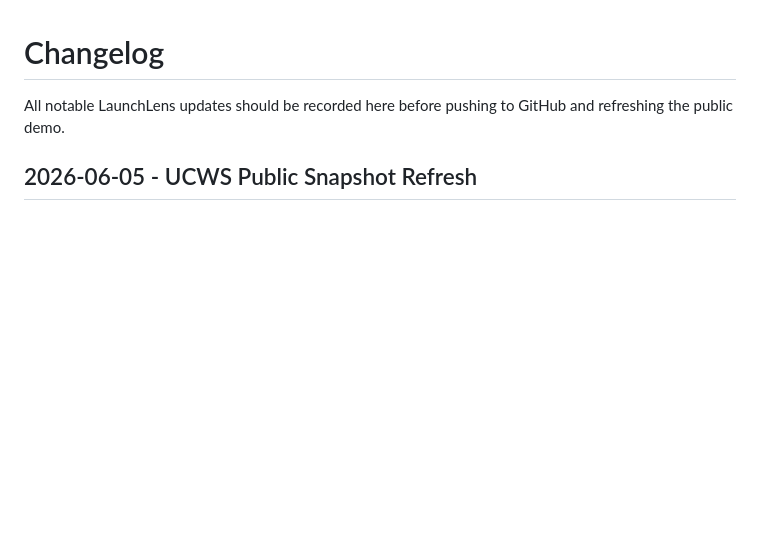
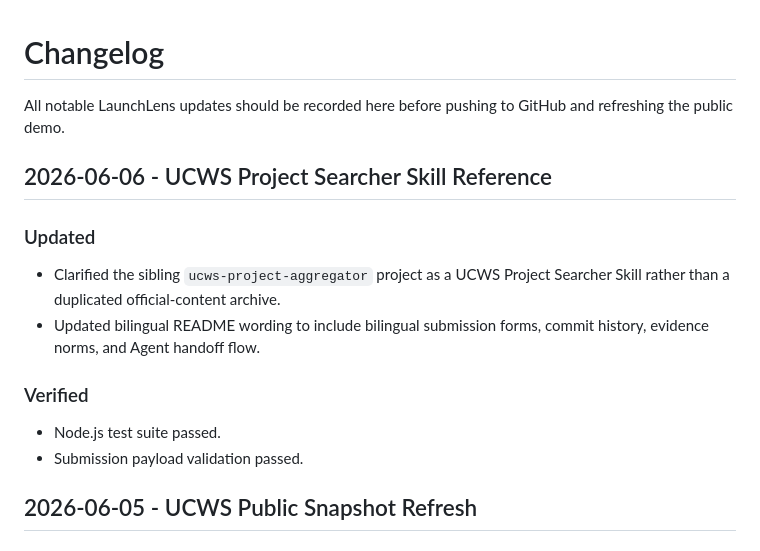
Before and after one commit to wangsiyi7/launchlens, a Markdown page: CHANGELOG.md, the part around the change. Drawn GitHub-style; blank space fills up the shorter version.

```diff
--- a/CHANGELOG.md
+++ b/CHANGELOG.md
@@ -1,6 +1,18 @@
 # Changelog
 
 All notable LaunchLens updates should be recorded here before pushing to GitHub and refreshing the public demo.
+
+## 2026-06-06 - UCWS Project Searcher Skill Reference
+
+### Updated
+
+- Clarified the sibling `ucws-project-aggregator` project as a UCWS Project Searcher Skill rather than a duplicated official-content archive.
+- Updated bilingual README wording to include bilingual submission forms, commit history, evidence norms, and Agent handoff flow.
+
+### Verified
+
+- Node.js test suite passed.
+- Submission payload validation passed.
 
 ## 2026-06-05 - UCWS Public Snapshot Refresh
 
```
Also changed, not shown: README.md (+2 -2 lines).
